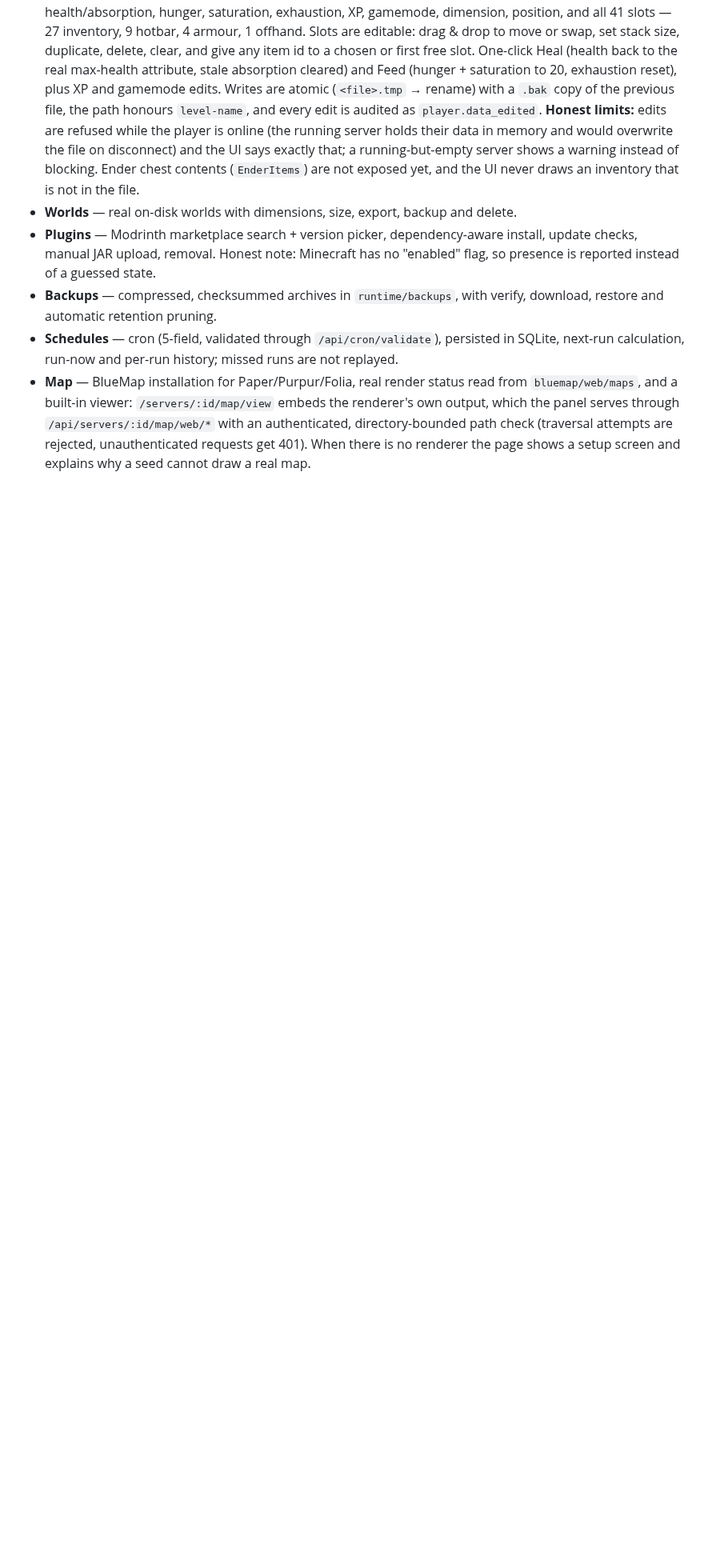
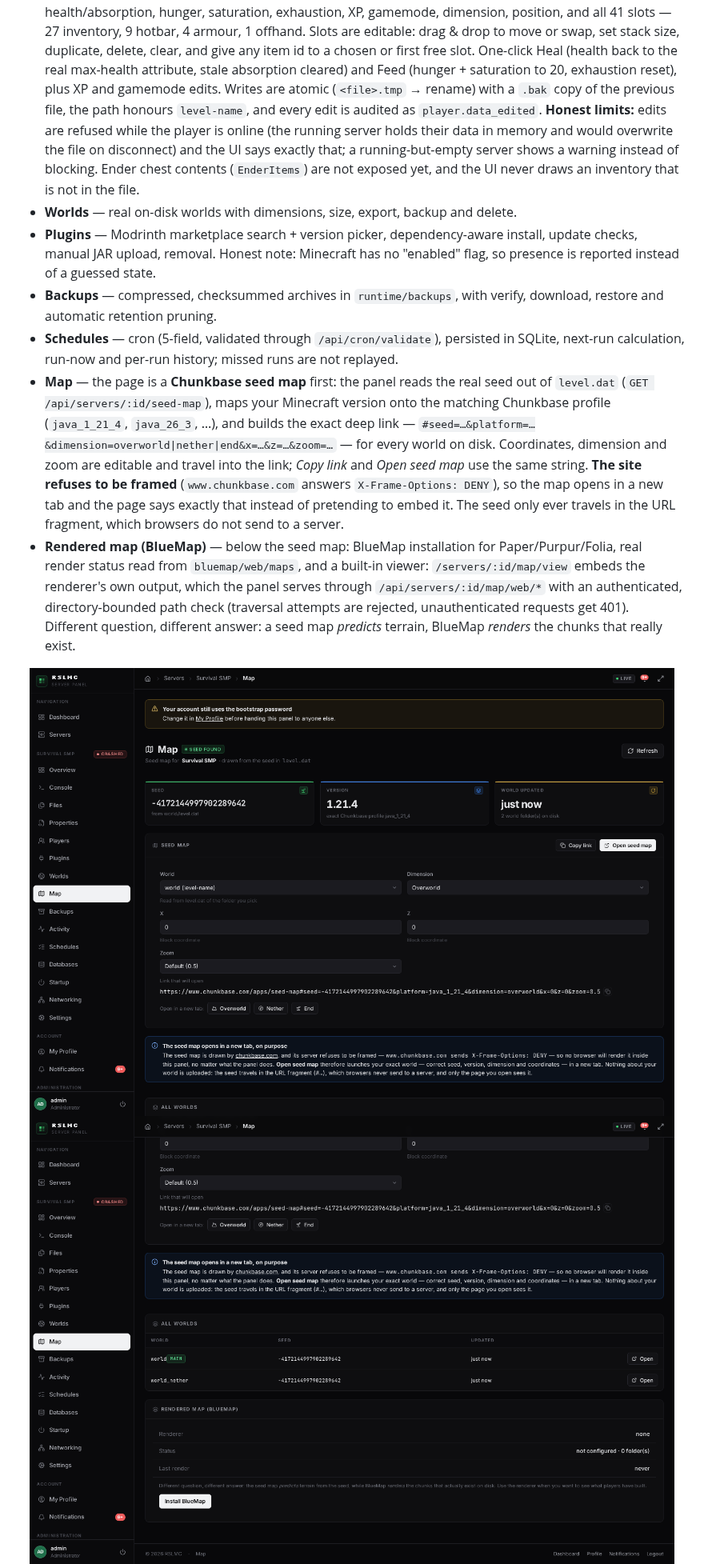
Before and after one commit to ROOTSUNNYLAB1/RSLMC, a Markdown page: README.md, the part around one of its changes. Shown at 80% size. Drawn GitHub-style; pictures changed too: docs/screenshots/seed-map-worlds.png (added), docs/screenshots/seed-map.png (added); blank space fills up the shorter version.

```diff
--- a/README.md
+++ b/README.md
@@ -715,12 +715,25 @@ and the response carries a `warnings[]` entry explaining exactly what happened;
   restore and automatic retention pruning.
 * **Schedules** — cron (5-field, validated through `/api/cron/validate`), persisted in SQLite,
   next-run calculation, run-now and per-run history; missed runs are not replayed.
-* **Map** — BlueMap installation for Paper/Purpur/Folia, real render status read from
-  `bluemap/web/maps`, and a built-in viewer: `/servers/:id/map/view` embeds the renderer's own
-  output, which the panel serves through `/api/servers/:id/map/web/*` with an authenticated,
-  directory-bounded path check (traversal attempts are rejected, unauthenticated requests get 401).
-  When there is no renderer the page shows a setup screen and explains why a seed cannot draw a
-  real map.
+* **Map** — the page is a **Chunkbase seed map** first: the panel reads the real seed out of
+  `level.dat` (`GET /api/servers/:id/seed-map`), maps your Minecraft version onto the matching
+  Chunkbase profile (`java_1_21_4`, `java_26_3`, …), and builds the exact deep link —
+  `#seed=…&platform=…&dimension=overworld|nether|end&x=…&z=…&zoom=…` — for every world on disk.
+  Coordinates, dimension and zoom are editable and travel into the link; *Copy link* and *Open seed
+  map* use the same string. **The site refuses to be framed** (`www.chunkbase.com` answers
+  `X-Frame-Options: DENY`), so the map opens in a new tab and the page says exactly that instead of
+  pretending to embed it. The seed only ever travels in the URL fragment, which browsers do not
+  send to a server.
+* **Rendered map (BlueMap)** — below the seed map: BlueMap installation for Paper/Purpur/Folia, real
+  render status read from `bluemap/web/maps`, and a built-in viewer: `/servers/:id/map/view` embeds
+  the renderer's own output, which the panel serves through `/api/servers/:id/map/web/*` with an
+  authenticated, directory-bounded path check (traversal attempts are rejected, unauthenticated
+  requests get 401). Different question, different answer: a seed map *predicts* terrain, BlueMap
+  *renders* the chunks that really exist.
+
+<img src="docs/screenshots/seed-map.png" alt="Seed map built from the world's own level.dat" width="100%">
+
+<img src="docs/screenshots/seed-map-worlds.png" alt="Every world folder with its own Chunkbase link" width="100%">
 
 <img src="docs/screenshots/files-ember.png" alt="File manager" width="100%">
 
```
Also changed, not shown: other parts of README.md (+2 -2 lines), docs/seed-map.md (added, +70 -0 lines), docs/screenshots/seed-map-nether.png (added), docs/screenshots/seed-map-no-seed.png (added), 8 other files.
